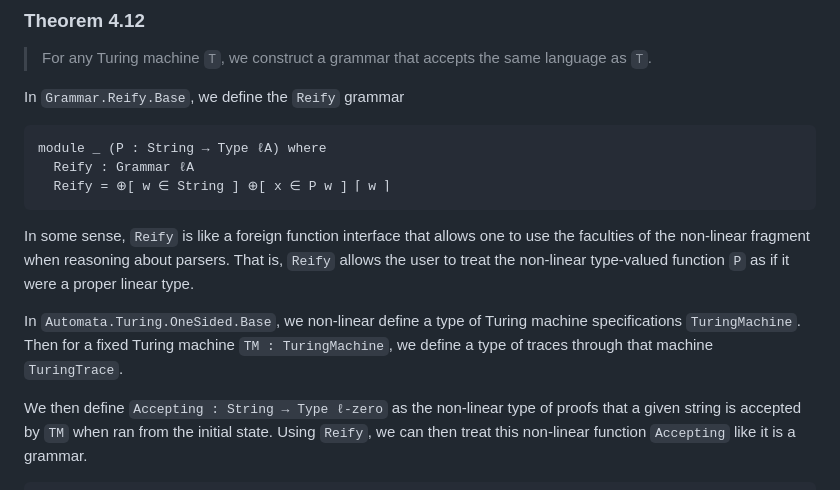
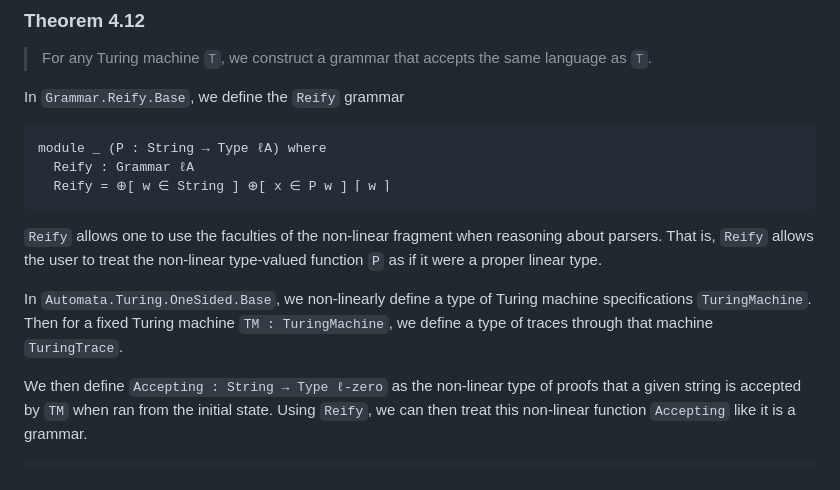
Before and after one commit to maxsnew/grammars-and-semantic-actions, a Markdown page: README.md, the part around the change. Drawn GitHub-style.

Commit message:
update readme for reify

````diff
--- a/README.md
+++ b/README.md
@@ -344,9 +344,9 @@ module _ (P : String → Type ℓA) where
   Reify = ⊕[ w ∈ String ] ⊕[ x ∈ P w ] ⌈ w ⌉
 ```
 
-In some sense, `Reify` is like a foreign function interface that allows one to use the faculties of the non-linear fragment when reasoning about parsers. That is, `Reify` allows the user to treat the non-linear type-valued function `P` as if it were a proper linear type.
+`Reify` allows one to use the faculties of the non-linear fragment when reasoning about parsers. That is, `Reify` allows the user to treat the non-linear type-valued function `P` as if it were a proper linear type.
 
-In `Automata.Turing.OneSided.Base`, we non-linear define a type of Turing machine specifications `TuringMachine`. Then for a fixed Turing machine `TM : TuringMachine`, we define a type of traces through that machine `TuringTrace`.
+In `Automata.Turing.OneSided.Base`, we non-linearly define a type of Turing machine specifications `TuringMachine`. Then for a fixed Turing machine `TM : TuringMachine`, we define a type of traces through that machine `TuringTrace`.
 
 We then define `Accepting : String → Type ℓ-zero` as the non-linear type of proofs that a given string is accepted by `TM` when ran from the initial state. Using `Reify`, we can then treat this non-linear function `Accepting` like it is a grammar.
 
````
